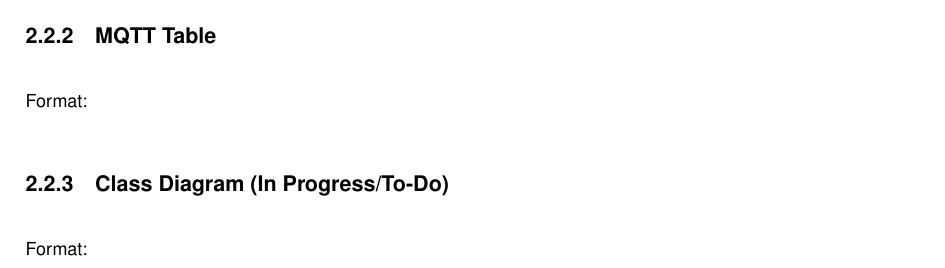
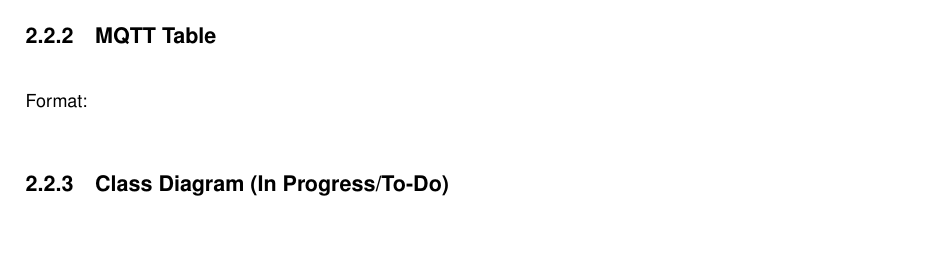
Before and after one commit to Lance-Kraakman/rfidProject_V2_S2, a LaTeX book (docs/latex/refman.tex, which reads docs/latex/md__home_lance_eclipse-workspace_rfidProject_V2_S2_README.tex): part of page 35 of 243, cut so that both start at the same text, the shorter picture padded with empty space. Compiled offline with pdfLaTeX.

Commit message:
update documentation

```diff
--- a/docs/latex/md__home_lance_eclipse-workspace_rfidProject_V2_S2_README.tex
+++ b/docs/latex/md__home_lance_eclipse-workspace_rfidProject_V2_S2_README.tex
@@ -4,4 +4,3 @@
 \hypertarget{md__home_lance_eclipse-workspace_rfidProject_V2_S2_README_autotoc_md4}{}\doxysubsection{State Machine}\label{md__home_lance_eclipse-workspace_rfidProject_V2_S2_README_autotoc_md4}
  Format\+: \hypertarget{md__home_lance_eclipse-workspace_rfidProject_V2_S2_README_autotoc_md5}{}\doxysubsection{M\+Q\+T\+T Table}\label{md__home_lance_eclipse-workspace_rfidProject_V2_S2_README_autotoc_md5}
  Format\+: \hypertarget{md__home_lance_eclipse-workspace_rfidProject_V2_S2_README_autotoc_md6}{}\doxysubsection{Class Diagram (\+In Progress/\+To-\/\+Do)}\label{md__home_lance_eclipse-workspace_rfidProject_V2_S2_README_autotoc_md6}
- Format\+:
```
Also changed, not shown: 3 other files.
